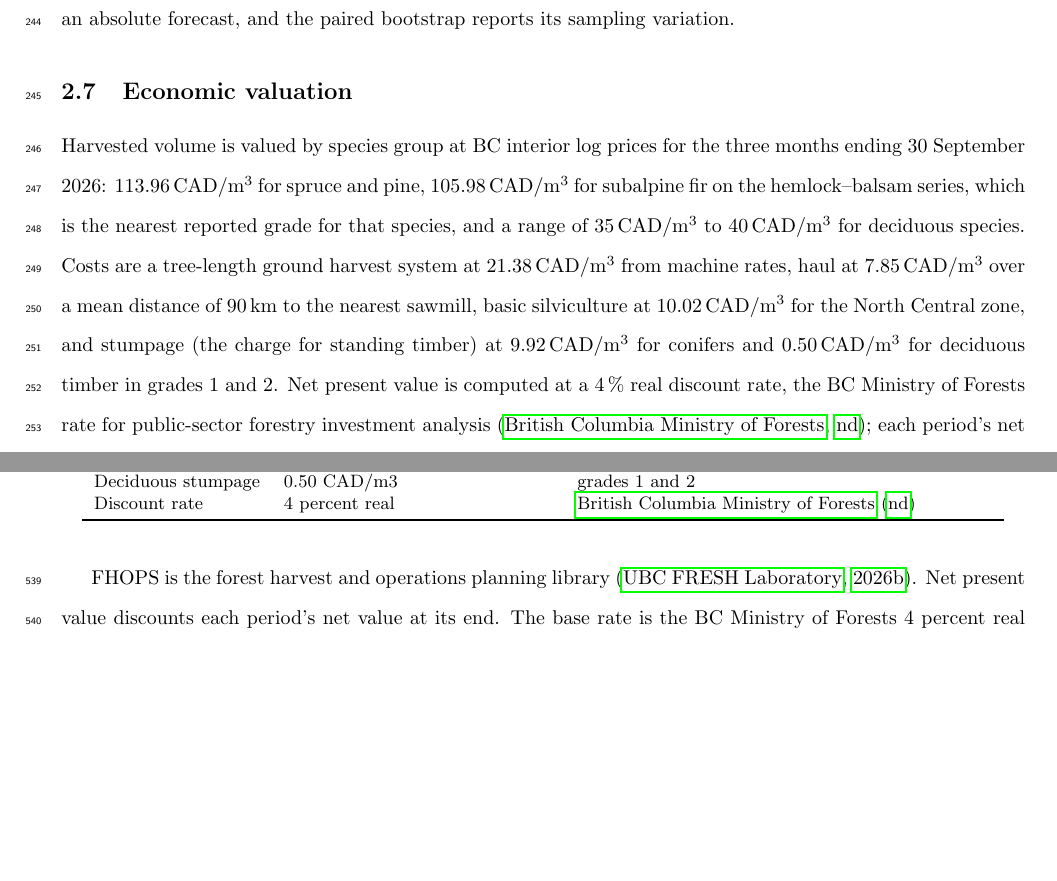
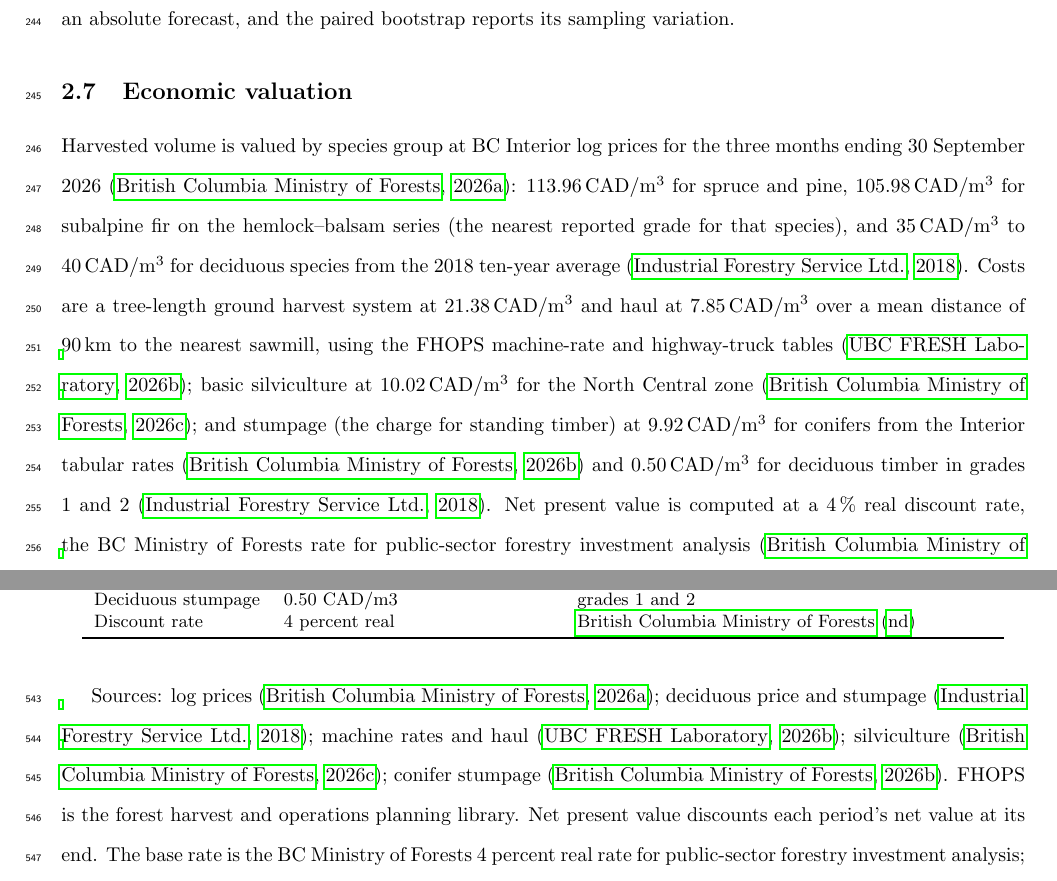
Before and after one commit to UBC-FRESH/fuchs-bc-treespecies-fire, a LaTeX document (main.tex, which reads references.bib, text/2_methods.tex, text/99_online_supplement.tex): two parts of pages 11 and 25 of 29 before the commit and two parts of pages 11 and 26 of 30 after it, joined at a grey line, cut so that both start at the same text, the shorter picture padded with empty space. Compiled offline with pdfLaTeX.

Commit message:
manuscript: cite unit-cost sources in economic valuation

```diff
--- a/references.bib
+++ b/references.bib
@@ -262,3 +262,8 @@ The results of FRA 2020 are available in several formats, including this report
   year = {2026},
   note = {Growth-model documentation, Ministry of Forests, Victoria, BC. Accessed 26 November 2026}
 }
+
+@misc{bc_mof_log_market_2026,
+  author = {{British Columbia Ministry of Forests}},
+  title = {{B.C. Interior Log Market Report}, Three Months Ending 30 September 2026},
+  year = {2026},
@@ -264,0 +275,4 @@ The results of FRA 2020 are available in several formats, including this report
+  author = {{Industrial Forestry Service Ltd.}},
+  title = {A Review of Aspen/Hardwood Resources in Northeast British Columbia},
+  institution = {Industrial Forestry Service Ltd.},
+  year = {2018},
@@ -264,0 +284,3 @@ The results of FRA 2020 are available in several formats, including this report
+  author = {{British Columbia Ministry of Forests}},
+  title = {Interior Silviculture Costs (\$/m3)},
+  year = {2026},
@@ -264,0 +292,6 @@ The results of FRA 2020 are available in several formats, including this report
+  author = {{British Columbia Ministry of Forests}},
+  title = {Interior Non-Appraised Tabular Stumpage Rates},
+  year = {2026},
+  howpublished = {Victoria, BC},
+  note = {Table 6-1, North Central average sawlog rate, effective 1 November 2026}
+}
--- a/text/2_methods.tex
+++ b/text/2_methods.tex
@@ -221,16 +221,19 @@ variation.
 
 \subsection{Economic valuation}
 
-Harvested volume is valued by species group at BC interior log prices for the three months ending
-30 September 2026: \SI{113.96}{CAD\per\cubic\meter} for spruce and pine,
-\SI{105.98}{CAD\per\cubic\meter} for subalpine fir on the hemlock--balsam series, which is the
-nearest reported grade for that species, and a range of
-\SIrange{35}{40}{CAD\per\cubic\meter} for deciduous species. Costs are a tree-length ground harvest
-system at \SI{21.38}{CAD\per\cubic\meter} from machine rates, haul at
-\SI{7.85}{CAD\per\cubic\meter} over a mean distance of \SI{90}{\kilo\meter} to the nearest sawmill,
-basic silviculture at \SI{10.02}{CAD\per\cubic\meter} for the North Central zone, and stumpage (the charge for standing timber) at
-\SI{9.92}{CAD\per\cubic\meter} for conifers and \SI{0.50}{CAD\per\cubic\meter} for deciduous timber
-in grades 1 and 2. Net present value is computed at a \SI{4}{\percent} real discount rate, the BC
+Harvested volume is valued by species group at BC Interior log prices for the three months ending
+30 September 2026 \citep{bc_mof_log_market_2026}: \SI{113.96}{CAD\per\cubic\meter} for spruce and
+pine, \SI{105.98}{CAD\per\cubic\meter} for subalpine fir on the hemlock--balsam series (the nearest
+reported grade for that species), and \SIrange{35}{40}{CAD\per\cubic\meter} for deciduous species
+from the 2018 ten-year average \citep{ifs_aspen_2018}. Costs are a tree-length ground harvest system
+at \SI{21.38}{CAD\per\cubic\meter} and haul at \SI{7.85}{CAD\per\cubic\meter} over a mean
+distance of \SI{90}{\kilo\meter} to the nearest sawmill, using the FHOPS machine-rate and
+highway-truck tables \citep{fhops_2026}; basic silviculture at
+\SI{10.02}{CAD\per\cubic\meter} for the North Central zone
+\citep{bc_mof_silviculture_costs_2026}; and stumpage (the charge for standing timber) at
+\SI{9.92}{CAD\per\cubic\meter} for conifers from the Interior tabular rates
+\citep{bc_mof_tabular_stumpage_2026} and \SI{0.50}{CAD\per\cubic\meter} for deciduous timber in
+grades 1 and 2 \citep{ifs_aspen_2018}. Net present value is computed at a \SI{4}{\percent} real discount rate, the BC
 Ministry of Forests rate for public-sector forestry investment analysis
 \citep{bc_mof_silviculture_lesson4}; each period's net value is discounted at its end. The rate is a
 normative choice, not an estimate: \SI{3}{\percent} is the federal social rate for environmental
--- a/text/99_online_supplement.tex
+++ b/text/99_online_supplement.tex
@@ -91,8 +91,11 @@ reaches 7.28 million m3/yr, 5.3 percent above the ceiling; the other 19 periods
     \end{tabular}
 \end{table}
 
-FHOPS is the forest harvest and operations planning library~\citep{fhops_2026}. Net present value
-discounts each period's net value at its end. The base rate is the BC Ministry
+Sources: log prices \citep{bc_mof_log_market_2026}; deciduous price and stumpage
+\citep{ifs_aspen_2018}; machine rates and haul \citep{fhops_2026}; silviculture
+\citep{bc_mof_silviculture_costs_2026}; conifer stumpage
+\citep{bc_mof_tabular_stumpage_2026}. FHOPS is the forest harvest and operations planning library.
+Net present value discounts each period's net value at its end. The base rate is the BC Ministry
 of Forests 4 percent real rate for public-sector forestry investment analysis; \citet{heaps_pratt_1989}
 recommend 3 to 5 percent, and the federal social rate for environmental analysis is 3 percent
 \citep{treasury_board_2007}. The sensitivity analysis varies the deciduous price over its documented
```
Also changed, not shown: main.bbl, main.pdf, references.bib (15 more changed lines), 10 other files.
